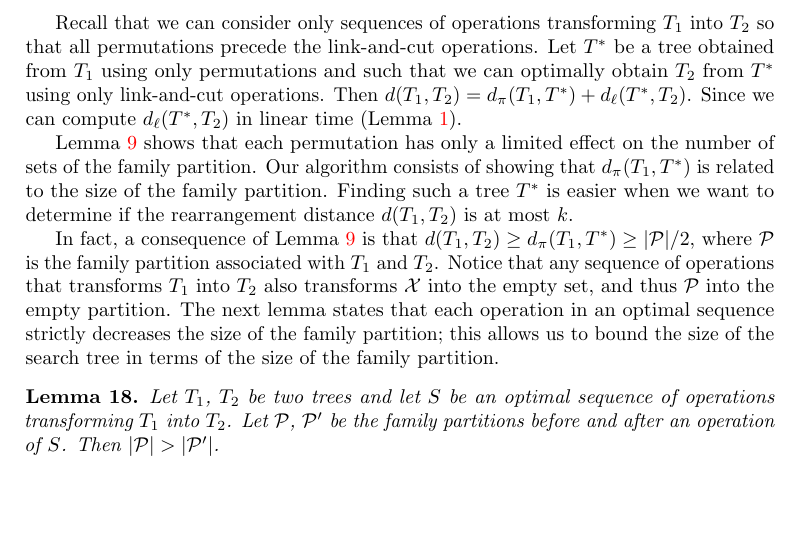
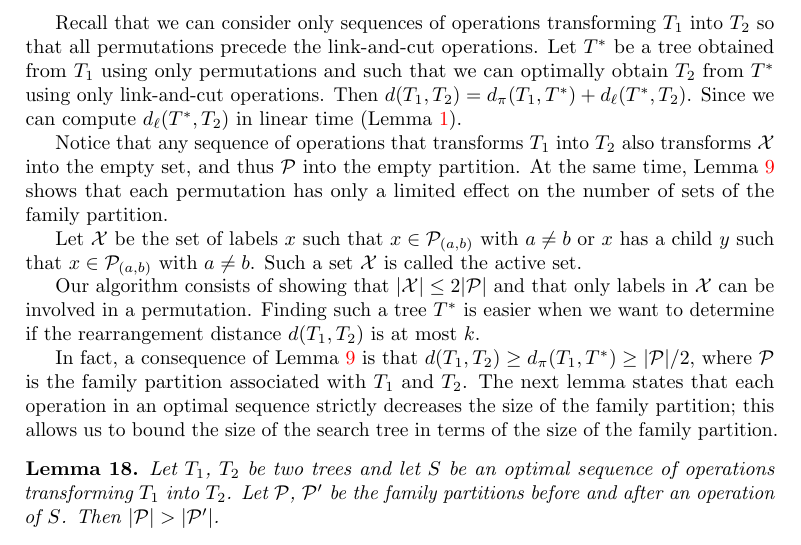
Before and after one commit to AlgoLab/Rearrangement-Distances, a LaTeX document (main.tex): part of page 22 of 26, cut so that both start at the same text, the shorter picture padded with empty space. Compiled offline with pdfLaTeX.

Commit message:
change of proof

```diff
--- a/main.tex
+++ b/main.tex
@@ -1435,10 +1435,16 @@ d_{\ell}(T^{*}, T_{2})$.
 Since we can compute $d_{\ell}(T^{*}, T_{2})$ in linear
 time (Lemma~\ref{lemma:algorithm-link-and-cut}).
 
-Lemma~\ref{lemma:partition} shows that each permutation has only a limited effect on the number of sets of the family partition.
+Notice
+that any sequence of operations that transforms $T_{1}$ into $T_2$
+also transforms $\cX$ into the empty set, and thus $\cP$ into the empty
+partition.
+At the same time, Lemma~\ref{lemma:partition} shows that each permutation has only a limited effect on the number of sets of the family partition.
+
+Let $\mathcal{X}$ be the set of labels $x$ such that $x\in \cP_{(a,b)}$ with $a\neq b$ or $x$ has  a child $y$ such that $x\in \cP_{(a,b)}$ with $a\neq b$. Such a set $\mathcal{X}$ is called the active set.
+
 Our algorithm consists of showing that
-$d_{\pi}(T_{1}, T^{*})$ is related to the size of the family
-partition.
+$|\mathcal{X}| \le 2 |\cP|$ and that only labels in $\mathcal{X}$ can be involved in a permutation.
 Finding
 such a tree $T^{*}$ is easier when we want to determine if the
 rearrangement distance $d(T_1,T_2)$ is at most $k$.
@@ -1470,10 +1476,7 @@ rearrangement distance $d(T_1,T_2)$ is at most $k$.
 
 In fact, a consequence of Lemma~\ref{lemma:partition} is that
 $d(T_{1}, T_2) \geq d_{\pi}(T_{1}, T^{*})\geq |\cP|/2 $, where $\cP$
-is the family partition associated with $T_{1}$ and $T_{2}$.  Notice
-that any sequence of operations that transforms $T_{1}$ into $T_2$
-also transforms $\cX$ into the empty set, and thus $\cP$ into the empty
-partition. The next lemma states that each operation in an optimal sequence strictly decreases the size of the family partition; this allows us to bound the size of the search tree in terms of the size of the family partition.
+is the family partition associated with $T_{1}$ and $T_{2}$.  The next lemma states that each operation in an optimal sequence strictly decreases the size of the family partition; this allows us to bound the size of the search tree in terms of the size of the family partition.
 
 \begin{lemma}
   \label{lemma:always-smaller-family-partition}
```
